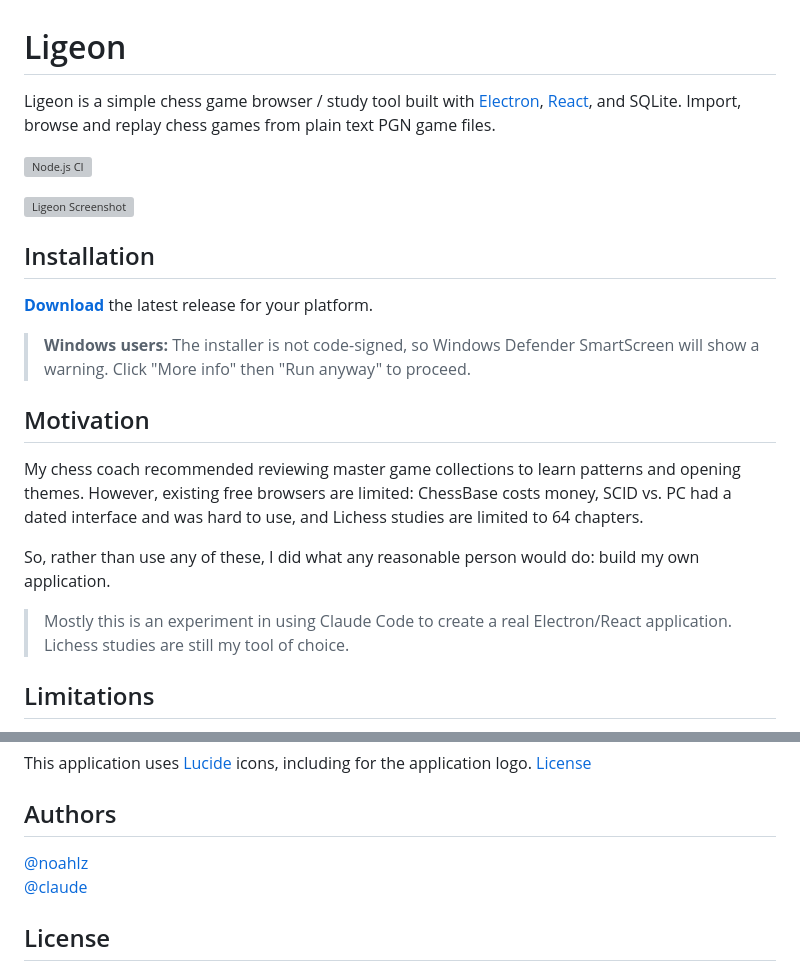
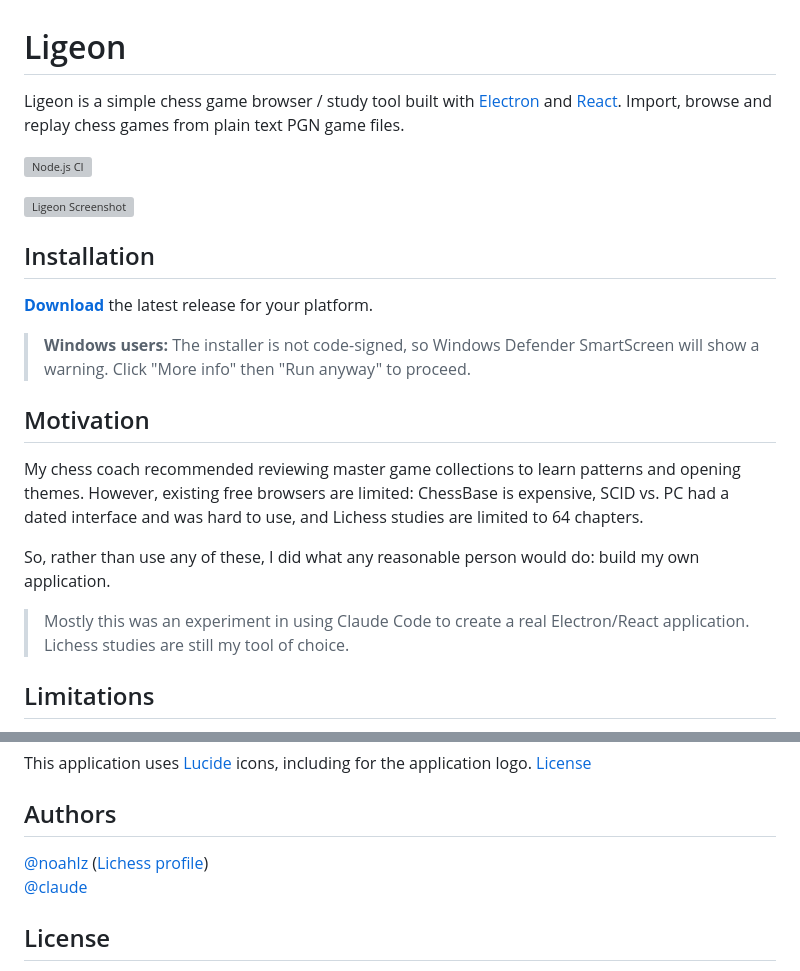
Before and after one commit to noahlz/ligeon, a Markdown page: README.md, 2 parts joined by grey strips. Drawn GitHub-style; grey boxes are pictures that could not be loaded.

```diff
--- a/README.md
+++ b/README.md
@@ -1,6 +1,6 @@
 # Ligeon
 
-Ligeon is a simple chess game browser / study tool built with [Electron](https://www.electronjs.org/), [React](https://react.dev/), and SQLite. Import, browse and replay chess games from plain text PGN game files.
+Ligeon is a simple chess game browser / study tool built with [Electron](https://www.electronjs.org/) and [React](https://react.dev/). Import, browse and replay chess games from plain text PGN game files.
 
 [![Node.js CI](https://github.com/noahlz/ligeon/actions/workflows/ci.yml/badge.svg)](https://github.com/noahlz/ligeon/actions/workflows/ci.yml)
 
@@ -14,11 +14,11 @@ Ligeon is a simple chess game browser / study tool built with [Electron](https:/
 
 ## Motivation
 
-My chess coach recommended reviewing master game collections to learn patterns and opening themes. However, existing free browsers are limited: ChessBase costs money, SCID vs. PC had a dated interface and was hard to use, and Lichess studies are limited to 64 chapters.
+My chess coach recommended reviewing master game collections to learn patterns and opening themes. However, existing free browsers are limited: ChessBase is expensive, SCID vs. PC had a dated interface and was hard to use, and Lichess studies are limited to 64 chapters.
 
 So, rather than use any of these, I did what any reasonable person would do: build my own application.
 
-> Mostly this is an experiment in using Claude Code to create a real Electron/React application. Lichess studies are still my tool of choice.
+> Mostly this was an experiment in using Claude Code to create a real Electron/React application. Lichess studies are still my tool of choice.
 
 ## Limitations
 
@@ -130,7 +130,7 @@ This application uses [Lucide](https://lucide.dev/) icons, including for the app
 
 ## Authors
 
-[@noahlz](https://github.com/noahlz)
+[@noahlz](https://github.com/noahlz) ([Lichess profile](https://lichess.org/@/noahlz))
 [@claude](https://github.com/claude)
 
 ## License
```
